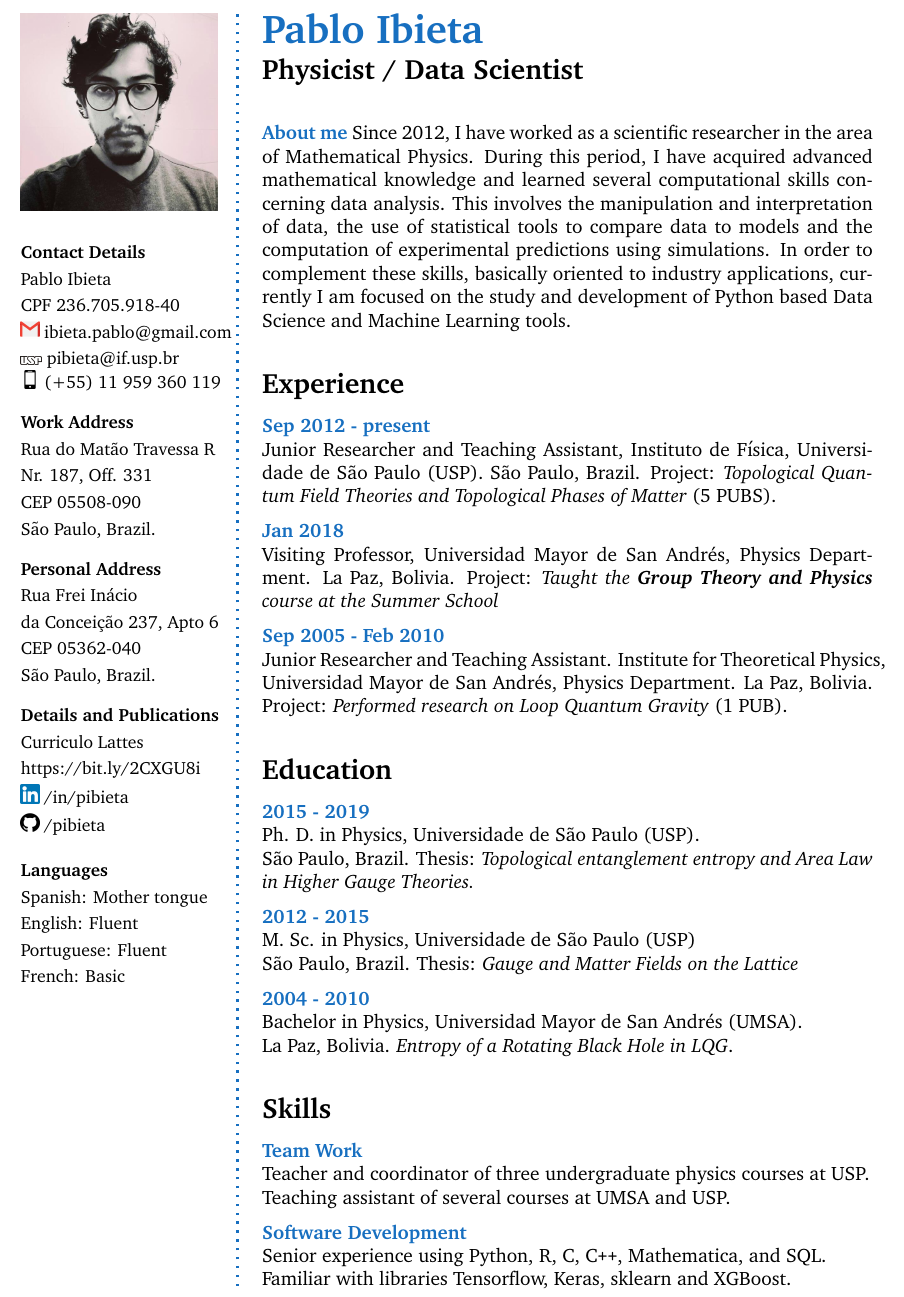
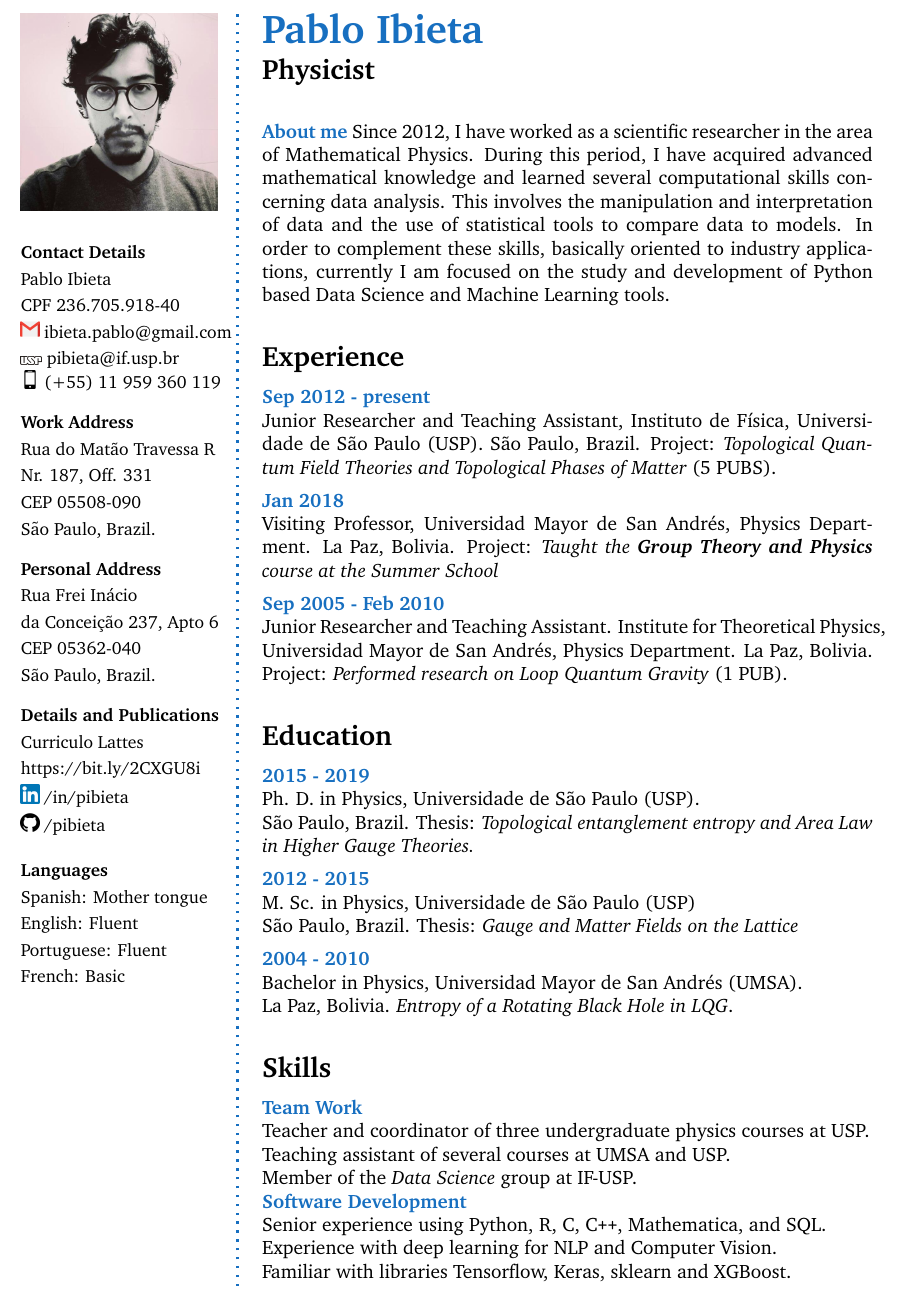
Before and after one commit to pibieta/CV, a LaTeX book (short/main.tex): part of page 1 of 2 before the commit and part of the page after it, cut so that both start at the same text. Compiled offline with pdfLaTeX.

Commit message:
edited the short CV

```diff
--- a/short/main.tex
+++ b/short/main.tex
@@ -178,13 +178,13 @@
 % Right frame
 %%%%%%%%%%%%%%%%%%%%
 \Huge\bfseries {\color{RoyalBlue} Pablo Ibieta} \\
-\Large\bfseries Physicist / Data Scientist \\
+\Large\bfseries Physicist \\
 
 \normalsize\normalfont
 
 % About me
 \begin{AboutMe}
-Since 2012, I have worked as a scientific researcher in the area of Mathematical Physics. During this period, I have acquired advanced mathematical knowledge and learned several computational skills concerning data analysis. This involves the manipulation and interpretation of data, the use of statistical tools to compare data to models and the computation of experimental predictions using simulations. In order to complement these skills, basically oriented to industry applications, currently I am focused on the study and development of Python based Data Science and Machine Learning tools.
+Since 2012, I have worked as a scientific researcher in the area of Mathematical Physics. During this period, I have acquired advanced mathematical knowledge and learned several computational skills concerning data analysis. This involves the manipulation and interpretation of data and the use of statistical tools to compare data to models. In order to complement these skills, basically oriented to industry applications, currently I am focused on the study and development of Python based Data Science and Machine Learning tools.
 \end{AboutMe}
 
 % Experience
@@ -230,12 +230,14 @@ La Paz, Bolivia. \emph{Entropy of a Rotating Black Hole in LQG}.
 
 \CVItem{Team Work}\\
 Teacher and coordinator of three undergraduate physics courses at USP.\\
-Teaching assistant of several courses at UMSA and USP.
-\SmallSep
+Teaching assistant of several courses at UMSA and USP.\\
+Member of the \emph{Data Science} group at IF-USP.
+%\SmallSep
 
 \CVItem{Software Development}\\
 Senior experience using Python, R, C, C\texttt{++}, Mathematica, and SQL.\\
-Familiar with libraries Tensorflow, Keras, sklearn and XGBoost.\\
+Experience with deep learning for NLP and Computer Vision.\\
+Familiar with libraries Tensorflow, Keras, sklearn and XGBoost.
 
 
 % References
```
Also changed, not shown: short/CV-DS-Pablo.pdf, short/main.pdf (deleted), 3 other files.
